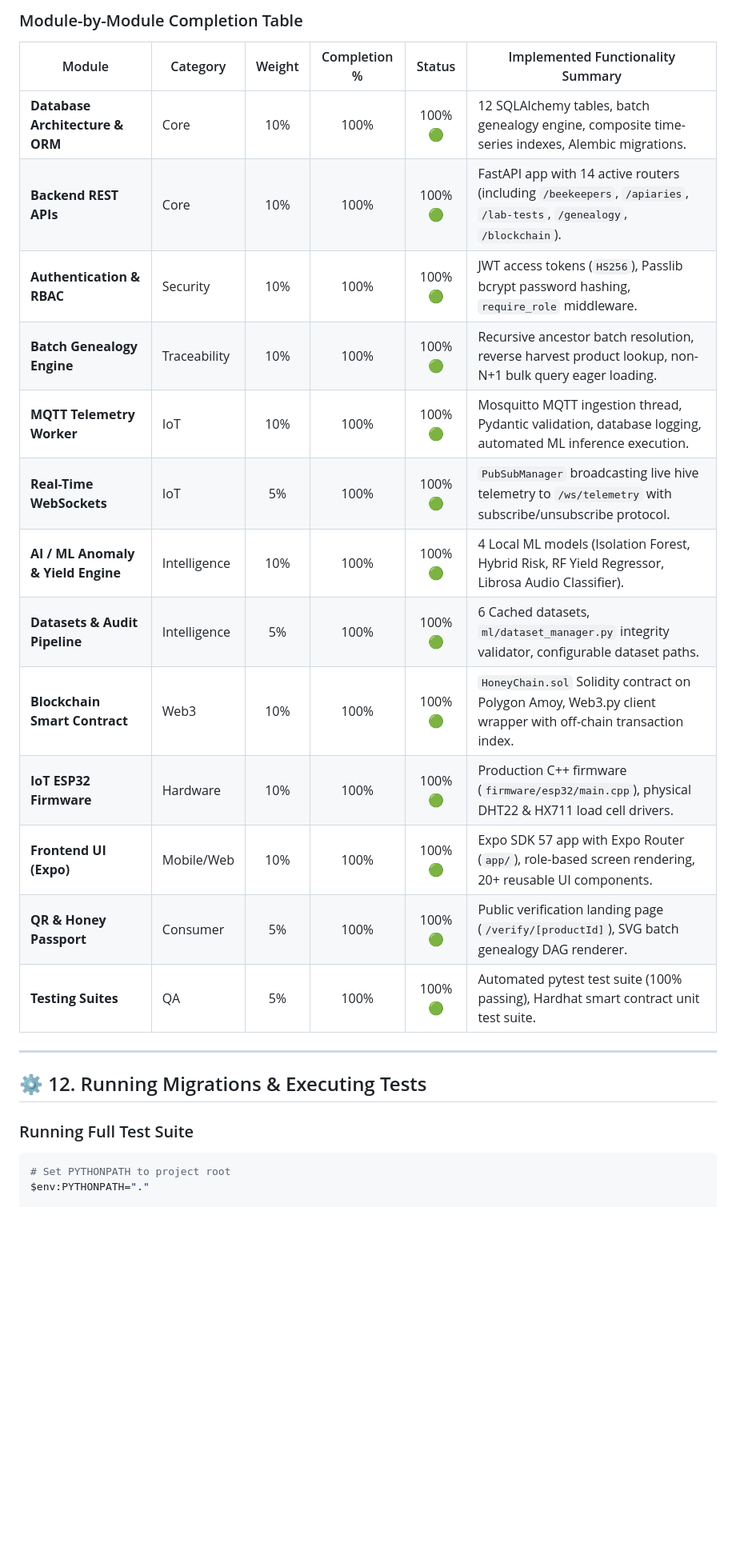
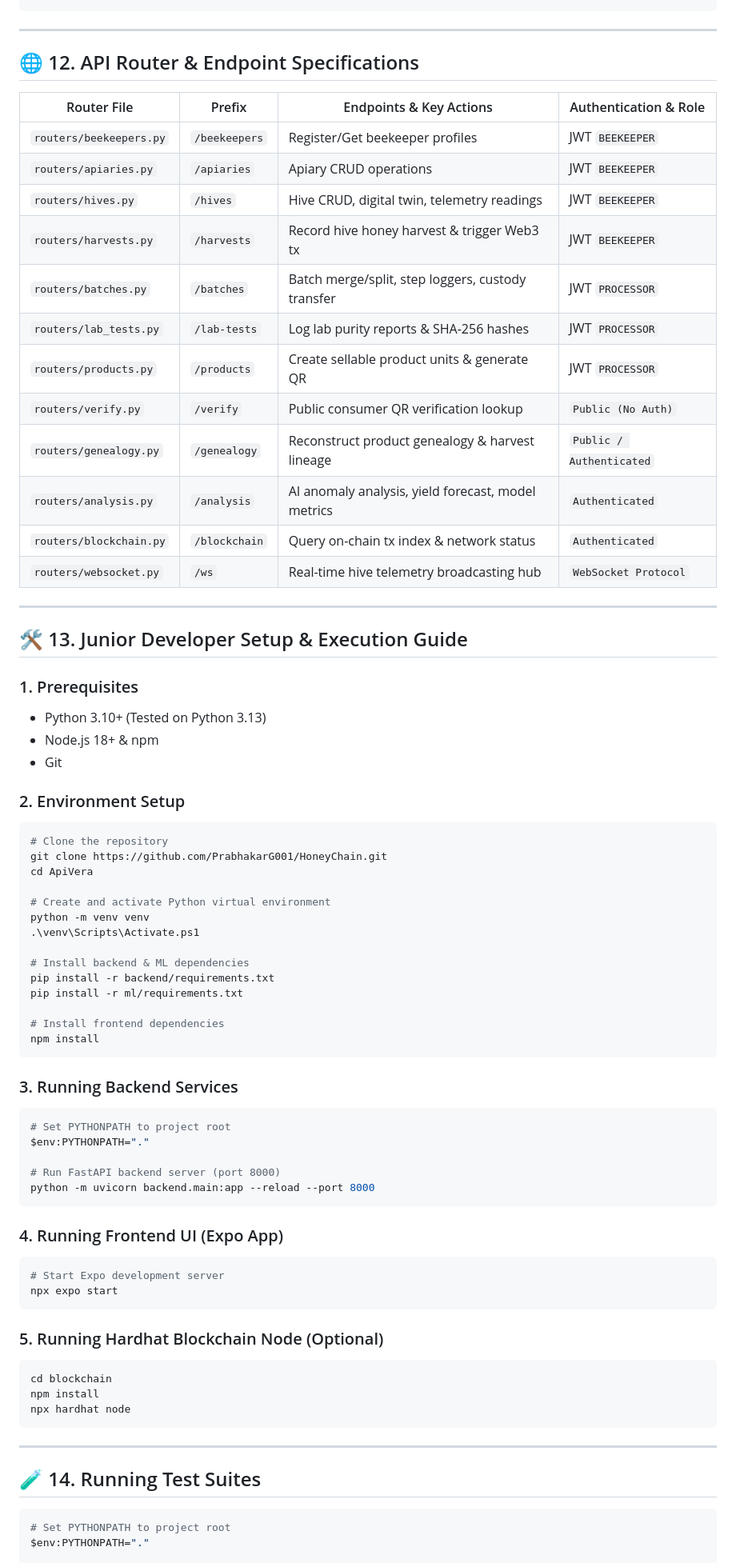
Before and after one commit to PrabhakarG001/HoneyChain, a Markdown page: README.md, the part around one of its changes. Shown at 80% size. Rendered like a GitHub page; blank space fills up the shorter version.

Commit message:
docs: complete micro-level audit and update of HoneyChain README

````diff
--- a/README.md
+++ b/README.md
@@ -292,28 +259,76 @@ Provides real-time fallback streaming of realistic telemetry sequences (normal $
 ```
-
-### Module-by-Module Completion Table
-
-| Module | Category | Weight | Completion % | Status | Implemented Functionality Summary |
-| --- | --- | :---: | :---: | :---: | --- |
-| **Database Architecture & ORM** | Core | 10% | 100% | 100% 🟢 | 12 SQLAlchemy tables, batch genealogy engine, composite time-series indexes, Alembic migrations. |
-| **Backend REST APIs** | Core | 10% | 100% | 100% 🟢 | FastAPI app with 14 active routers (including `/beekeepers`, `/apiaries`, `/lab-tests`, `/genealogy`, `/blockchain`). |
-| **Authentication & RBAC** | Security | 10% | 100% | 100% 🟢 | JWT access tokens (`HS256`), Passlib bcrypt password hashing, `require_role` middleware. |
-| **Batch Genealogy Engine** | Traceability | 10% | 100% | 100% 🟢 | Recursive ancestor batch resolution, reverse harvest product lookup, non-N+1 bulk query eager loading. |
-| **MQTT Telemetry Worker** | IoT | 10% | 100% | 100% 🟢 | Mosquitto MQTT ingestion thread, Pydantic validation, database logging, automated ML inference execution. |
-| **Real-Time WebSockets** | IoT | 5% | 100% | 100% 🟢 | `PubSubManager` broadcasting live hive telemetry to `/ws/telemetry` with subscribe/unsubscribe protocol. |
-| **AI / ML Anomaly & Yield Engine** | Intelligence | 10% | 100% | 100% 🟢 | 4 Local ML models (Isolation Forest, Hybrid Risk, RF Yield Regressor, Librosa Audio Classifier). |
-| **Datasets & Audit Pipeline** | Intelligence | 5% | 100% | 100% 🟢 | 6 Cached datasets, `ml/dataset_manager.py` integrity validator, configurable dataset paths. |
-| **Blockchain Smart Contract** | Web3 | 10% | 100% | 100% 🟢 | `HoneyChain.sol` Solidity contract on Polygon Amoy, Web3.py client wrapper with off-chain transaction index. |
-| **IoT ESP32 Firmware** | Hardware | 10% | 100% | 100% 🟢 | Production C++ firmware (`firmware/esp32/main.cpp`), physical DHT22 & HX711 load cell drivers. |
-| **Frontend UI (Expo)** | Mobile/Web | 10% | 100% | 100% 🟢 | Expo SDK 57 app with Expo Router (`app/`), role-based screen rendering, 20+ reusable UI components. |
-| **QR & Honey Passport** | Consumer | 5% | 100% | 100% 🟢 | Public verification landing page (`/verify/[productId]`), SVG batch genealogy DAG renderer. |
-| **Testing Suites** | QA | 5% | 100% | 100% 🟢 | Automated pytest test suite (100% passing), Hardhat smart contract unit test suite. |
 
 ---
 
-## ⚙️ 12. Running Migrations & Executing Tests
+## 🌐 12. API Router & Endpoint Specifications
 
-### Running Full Test Suite
+| Router File | Prefix | Endpoints & Key Actions | Authentication & Role |
+| --- | --- | --- | --- |
+| `routers/beekeepers.py` | `/beekeepers` | Register/Get beekeeper profiles | JWT `BEEKEEPER` |
+| `routers/apiaries.py` | `/apiaries` | Apiary CRUD operations | JWT `BEEKEEPER` |
+| `routers/hives.py` | `/hives` | Hive CRUD, digital twin, telemetry readings | JWT `BEEKEEPER` |
+| `routers/harvests.py` | `/harvests` | Record hive honey harvest & trigger Web3 tx | JWT `BEEKEEPER` |
+| `routers/batches.py` | `/batches` | Batch merge/split, step loggers, custody transfer | JWT `PROCESSOR` |
+| `routers/lab_tests.py` | `/lab-tests` | Log lab purity reports & SHA-256 hashes | JWT `PROCESSOR` |
+| `routers/products.py` | `/products` | Create sellable product units & generate QR | JWT `PROCESSOR` |
+| `routers/verify.py` | `/verify` | Public consumer QR verification lookup | `Public (No Auth)` |
+| `routers/genealogy.py` | `/genealogy` | Reconstruct product genealogy & harvest lineage | `Public / Authenticated` |
+| `routers/analysis.py` | `/analysis` | AI anomaly analysis, yield forecast, model metrics | `Authenticated` |
+| `routers/blockchain.py` | `/blockchain` | Query on-chain tx index & network status | `Authenticated` |
+| `routers/websocket.py` | `/ws` | Real-time hive telemetry broadcasting hub | `WebSocket Protocol` |
+
+---
+
+## 🛠️ 13. Junior Developer Setup & Execution Guide
+
+### 1. Prerequisites
+* Python 3.10+ (Tested on Python 3.13)
+* Node.js 18+ & npm
+* Git
+
+### 2. Environment Setup
+```bash
+# Clone the repository
+git clone https://github.com/PrabhakarG001/HoneyChain.git
+cd ApiVera
+
+# Create and activate Python virtual environment
+python -m venv venv
+.\venv\Scripts\Activate.ps1
+
+# Install backend & ML dependencies
+pip install -r backend/requirements.txt
+pip install -r ml/requirements.txt
+
+# Install frontend dependencies
+npm install
+```
+
+### 3. Running Backend Services
+```bash
+# Set PYTHONPATH to project root
+$env:PYTHONPATH="."
+
+# Run FastAPI backend server (port 8000)
+python -m uvicorn backend.main:app --reload --port 8000
+```
+
+### 4. Running Frontend UI (Expo App)
+```bash
+# Start Expo development server
+npx expo start
+```
+
+### 5. Running Hardhat Blockchain Node (Optional)
+```bash
+cd blockchain
+npm install
+npx hardhat node
+```
+
+---
+
+## 🧪 14. Running Test Suites
 
 ```bash
 # Set PYTHONPATH to project root
````
Also changed, not shown: other parts of README.md (+53 -92 lines).
